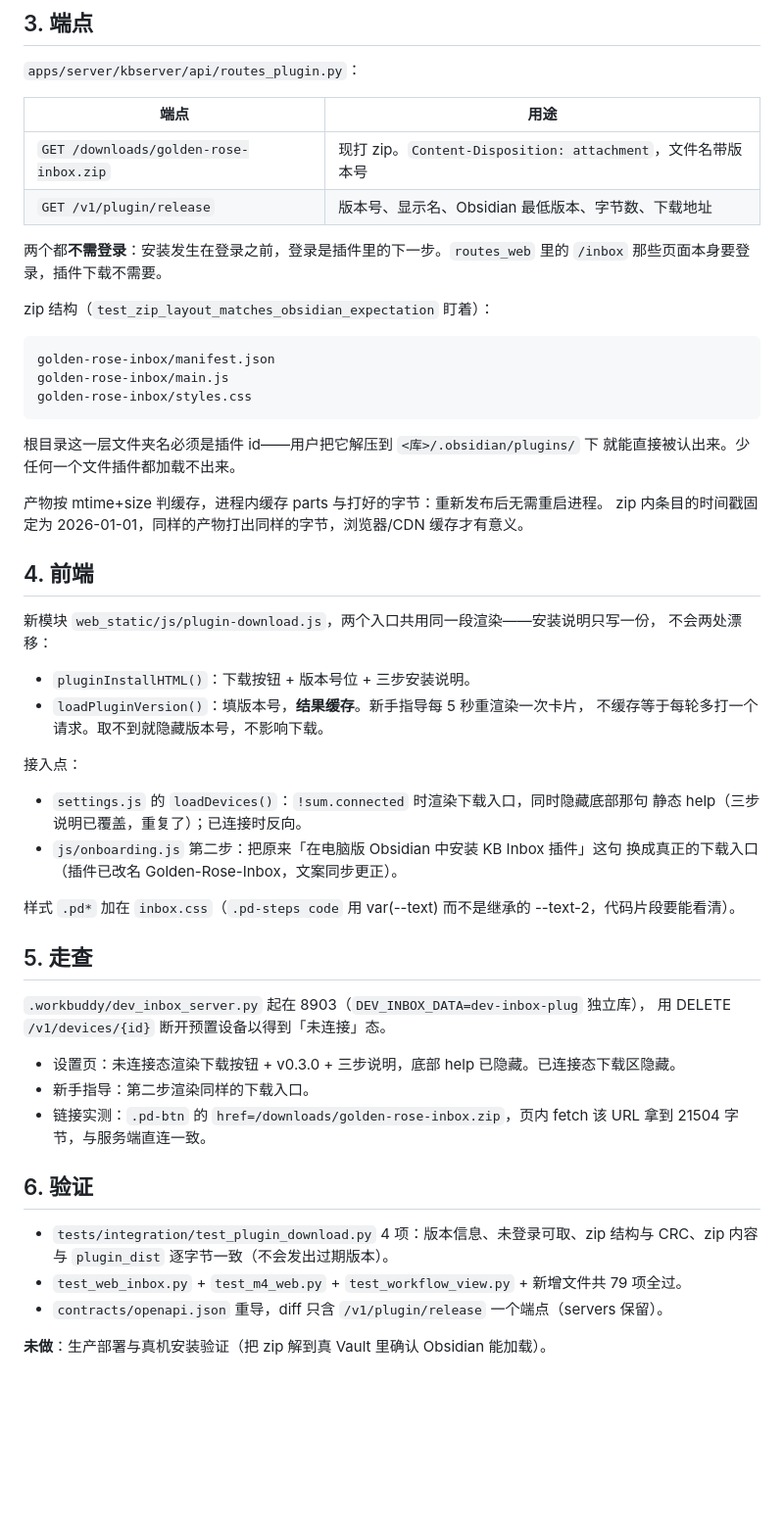
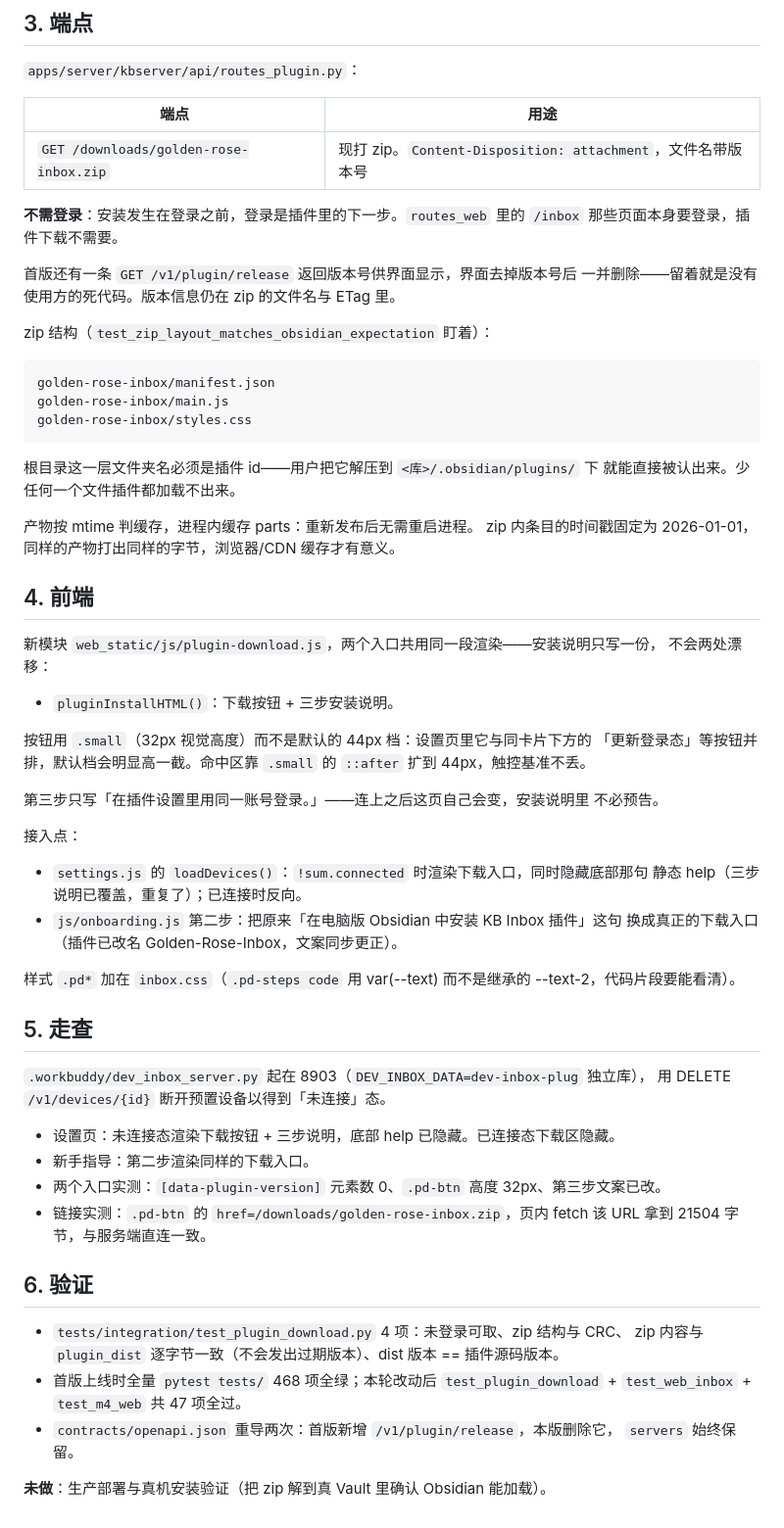
Before and after one commit to JerryTheAlpaca/knowledge-base, a Markdown page: docs/26-插件下载分发-实施记录.md, the part around the change. Shown at 98% size. Rendered like a GitHub page; blank space fills up the shorter version.

Commit message:
docs(26): 同步下载入口的三处界面调整与端点删除

```diff
--- a/docs/26-插件下载分发-实施记录.md
+++ b/docs/26-插件下载分发-实施记录.md
@@ -33,10 +33,12 @@ package.json 加了 `npm run release`（= build + dist）一步到位。脚本
 | 端点 | 用途 |
 | --- | --- |
 | `GET /downloads/golden-rose-inbox.zip` | 现打 zip。`Content-Disposition: attachment`，文件名带版本号 |
-| `GET /v1/plugin/release` | 版本号、显示名、Obsidian 最低版本、字节数、下载地址 |
 
-两个都**不需登录**：安装发生在登录之前，登录是插件里的下一步。`routes_web` 里的
+**不需登录**：安装发生在登录之前，登录是插件里的下一步。`routes_web` 里的
 `/inbox` 那些页面本身要登录，插件下载不需要。
+
+首版还有一条 `GET /v1/plugin/release` 返回版本号供界面显示，界面去掉版本号后
+一并删除——留着就是没有使用方的死代码。版本信息仍在 zip 的文件名与 ETag 里。
 
 zip 结构（`test_zip_layout_matches_obsidian_expectation` 盯着）：
 
@@ -49,7 +51,7 @@ golden-rose-inbox/styles.css
 根目录这一层文件夹名必须是插件 id——用户把它解压到 `<库>/.obsidian/plugins/` 下
 就能直接被认出来。少任何一个文件插件都加载不出来。
 
-产物按 mtime+size 判缓存，进程内缓存 parts 与打好的字节：重新发布后无需重启进程。
+产物按 mtime 判缓存，进程内缓存 parts：重新发布后无需重启进程。
 zip 内条目的时间戳固定为 2026-01-01，同样的产物打出同样的字节，浏览器/CDN 缓存才有意义。
 
 ## 4. 前端
@@ -57,9 +59,14 @@ zip 内条目的时间戳固定为 2026-01-01，同样的产物打出同样的
 新模块 `web_static/js/plugin-download.js`，两个入口共用同一段渲染——安装说明只写一份，
 不会两处漂移：
 
-- `pluginInstallHTML()`：下载按钮 + 版本号位 + 三步安装说明。
-- `loadPluginVersion()`：填版本号，**结果缓存**。新手指导每 5 秒重渲染一次卡片，
-  不缓存等于每轮多打一个请求。取不到就隐藏版本号，不影响下载。
+- `pluginInstallHTML()`：下载按钮 + 三步安装说明。
+
+按钮用 `.small`（32px 视觉高度）而不是默认的 44px 档：设置页里它与同卡片下方的
+「更新登录态」等按钮并排，默认档会明显高一截。命中区靠 `.small` 的 `::after`
+扩到 44px，触控基准不丢。
+
+第三步只写「在插件设置里用同一账号登录。」——连上之后这页自己会变，安装说明里
+不必预告。
 
 接入点：
 
@@ -76,16 +83,19 @@ zip 内条目的时间戳固定为 2026-01-01，同样的产物打出同样的
 `.workbuddy/dev_inbox_server.py` 起在 8903（`DEV_INBOX_DATA=dev-inbox-plug` 独立库），
 用 DELETE `/v1/devices/{id}` 断开预置设备以得到「未连接」态。
 
-- 设置页：未连接态渲染下载按钮 + v0.3.0 + 三步说明，底部 help 已隐藏。已连接态下载区隐藏。
+- 设置页：未连接态渲染下载按钮 + 三步说明，底部 help 已隐藏。已连接态下载区隐藏。
 - 新手指导：第二步渲染同样的下载入口。
+- 两个入口实测：`[data-plugin-version]` 元素数 0、`.pd-btn` 高度 32px、第三步文案已改。
 - 链接实测：`.pd-btn` 的 `href=/downloads/golden-rose-inbox.zip`，页内 fetch 该 URL
   拿到 21504 字节，与服务端直连一致。
 
 ## 6. 验证
 
-- `tests/integration/test_plugin_download.py` 4 项：版本信息、未登录可取、zip 结构与
-  CRC、zip 内容与 `plugin_dist` 逐字节一致（不会发出过期版本）。
-- `test_web_inbox.py` + `test_m4_web.py` + `test_workflow_view.py` + 新增文件共 79 项全过。
-- `contracts/openapi.json` 重导，diff 只含 `/v1/plugin/release` 一个端点（servers 保留）。
+- `tests/integration/test_plugin_download.py` 4 项：未登录可取、zip 结构与 CRC、
+  zip 内容与 `plugin_dist` 逐字节一致（不会发出过期版本）、dist 版本 == 插件源码版本。
+- 首版上线时全量 `pytest tests/` 468 项全绿；本轮改动后
+  `test_plugin_download` + `test_web_inbox` + `test_m4_web` 共 47 项全过。
+- `contracts/openapi.json` 重导两次：首版新增 `/v1/plugin/release`，本版删除它，
+  `servers` 始终保留。
 
 **未做**：生产部署与真机安装验证（把 zip 解到真 Vault 里确认 Obsidian 能加载）。
```
